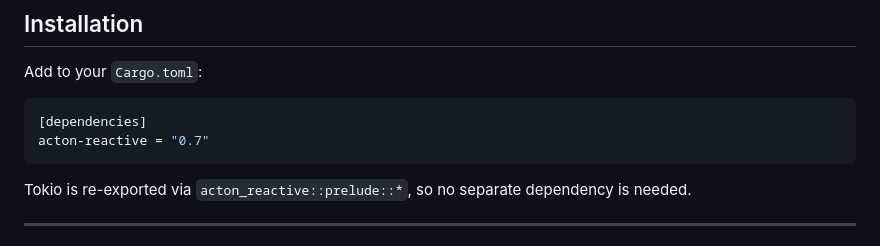
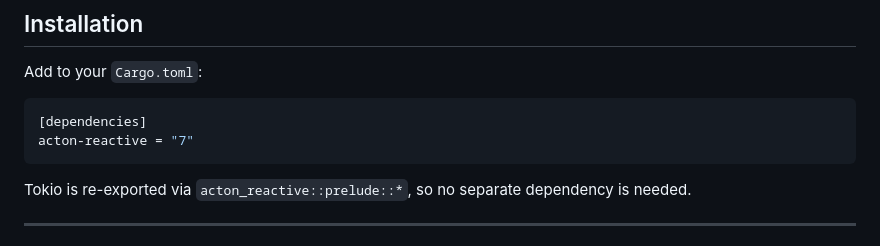
Before and after one commit to Govcraft/acton-reactive, a Markdown page: README.md, the part around the change printed below. GitHub-like rendering.

Commit message:
docs: update version to 7 in README

````diff
--- a/README.md
+++ b/README.md
@@ -67,7 +67,7 @@ Add to your `Cargo.toml`:
 
 ```toml
 [dependencies]
-acton-reactive = "0.7"
+acton-reactive = "7"
 ```
 
 Tokio is re-exported via `acton_reactive::prelude::*`, so no separate dependency is needed.
````
Also changed, not shown: other parts of README.md (+2 -2 lines).
